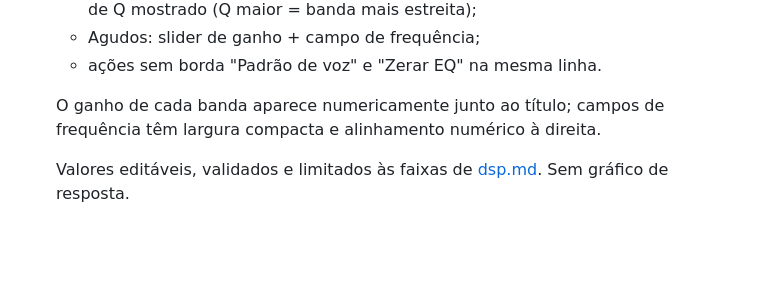
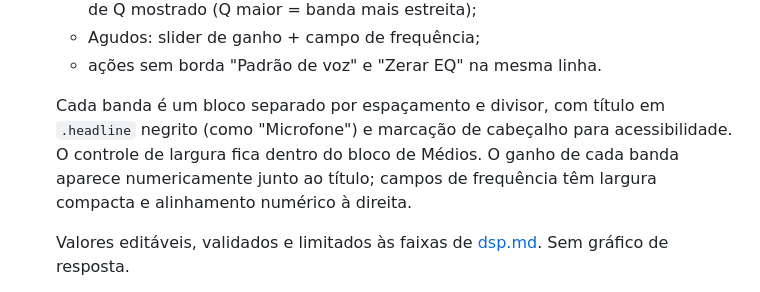
Before and after one commit to vittau/MicBoost, a Markdown page: docs/ui.md, the part around the change. Rendered like a GitHub page; blank space fills up the shorter version.

```diff
--- a/docs/ui.md
+++ b/docs/ui.md
@@ -52,7 +52,9 @@ Conteúdo, de cima para baixo (SwiftUI, `PanelView`):
    - Agudos: slider de ganho + campo de frequência;
    - ações sem borda "Padrão de voz" e "Zerar EQ" na mesma linha.
 
-   O ganho de cada banda aparece numericamente junto ao título; campos de frequência têm largura compacta e alinhamento numérico à direita.
+   Cada banda é um bloco separado por espaçamento e divisor, com título em `.headline`
+   negrito (como "Microfone") e marcação de cabeçalho para acessibilidade. O controle
+   de largura fica dentro do bloco de Médios. O ganho de cada banda aparece numericamente junto ao título; campos de frequência têm largura compacta e alinhamento numérico à direita.
 
    Valores editáveis, validados e limitados às faixas de [dsp.md](dsp.md#equalizador). Sem gráfico de resposta.
 7. **Rodapé:** opções de menu em texto puro, uma por linha e alinhadas à esquerda, "Ajustes…" (abre a janela de ajustes) e "Sair do MicBoost". Sem moldura de botão; a linha inteira é clicável e ganha destaque semântico ao passar o ponteiro ou pressionar, como as ações nos painéis de Som do macOS.
```
Also changed, not shown: README.md (+1 -1 lines), docs/screenshots/eq-dark.png, docs/screenshots/eq-light.png, 1 other file.
